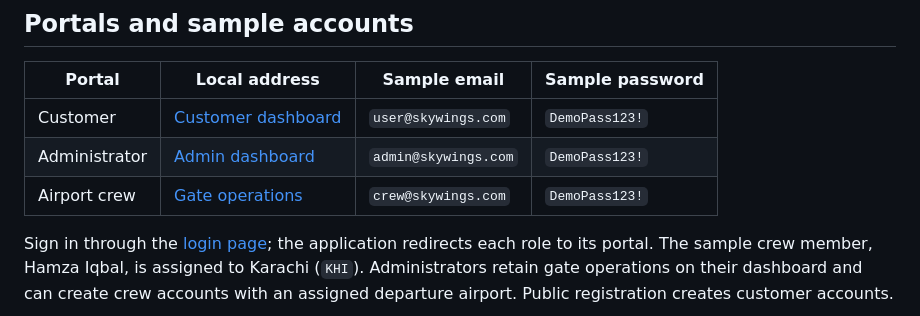
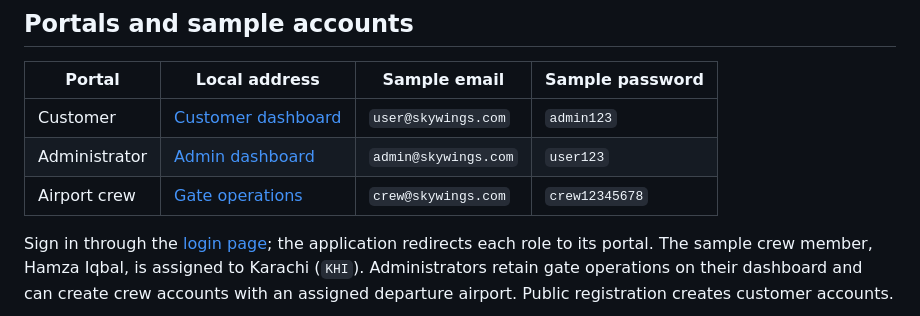
Before and after one commit to Hassaan-Ahmad906/skywings-airline-management-system-v1.0, a Markdown page: README.md, the part around the change. Rendered like a GitHub page.

Commit message:
Change sample passwords for user roles
Updated sample passwords for user roles in the README.

```diff
--- a/README.md
+++ b/README.md
@@ -120,9 +120,9 @@ The API health endpoint is `GET /api/health`.
 
 | Portal | Local address | Sample email | Sample password |
 | --- | --- | --- | --- |
-| Customer | [Customer dashboard](http://localhost:3000/user-dashboard.html) | `user@skywings.com` | `DemoPass123!` |
-| Administrator | [Admin dashboard](http://localhost:3000/admin-dashboard.html) | `admin@skywings.com` | `DemoPass123!` |
-| Airport crew | [Gate operations](http://localhost:3000/crew-portal.html) | `crew@skywings.com` | `DemoPass123!` |
+| Customer | [Customer dashboard](http://localhost:3000/user-dashboard.html) | `user@skywings.com` | `admin123` |
+| Administrator | [Admin dashboard](http://localhost:3000/admin-dashboard.html) | `admin@skywings.com` | `user123` |
+| Airport crew | [Gate operations](http://localhost:3000/crew-portal.html) | `crew@skywings.com` | `crew12345678` |
 
 Sign in through the [login page](http://localhost:3000/login.html); the application redirects each role to its portal. The sample crew member, Hamza Iqbal, is assigned to Karachi (`KHI`). Administrators retain gate operations on their dashboard and can create crew accounts with an assigned departure airport. Public registration creates customer accounts.
 
```
